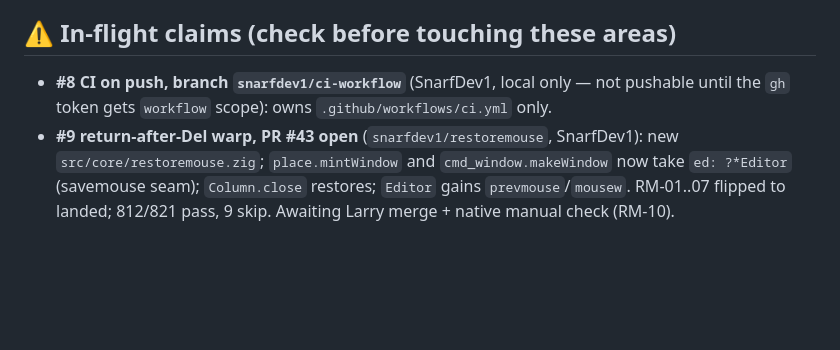
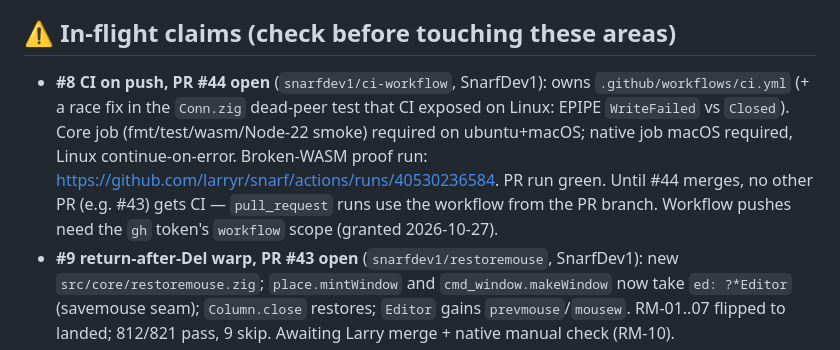
Before and after one commit to larryr/snarf, a Markdown page: agents/HANDOFF.md, the part around the change. Drawn GitHub-style; blank space fills up the shorter version.

Commit message:
handoff: PR #44 open (#8 CI), proof run + Conn test race fix

```diff
--- a/agents/HANDOFF.md
+++ b/agents/HANDOFF.md
@@ -16,7 +16,7 @@ one fact that had gone stale and wrong (PR creation — see below).
 
 ## ⚠ In-flight claims (check before touching these areas)
 
-- **#8 CI on push, branch `snarfdev1/ci-workflow`** (SnarfDev1, local only — not pushable until the `gh` token gets `workflow` scope): owns `.github/workflows/ci.yml` only.
+- **#8 CI on push, PR #44 open** (`snarfdev1/ci-workflow`, SnarfDev1): owns `.github/workflows/ci.yml` (+ a race fix in the `Conn.zig` dead-peer test that CI exposed on Linux: EPIPE `WriteFailed` vs `Closed`). Core job (fmt/test/wasm/Node-22 smoke) required on ubuntu+macOS; native job macOS required, Linux continue-on-error. Broken-WASM proof run: https://github.com/larryr/snarf/actions/runs/40530236584. PR run green. Until #44 merges, no other PR (e.g. #43) gets CI — `pull_request` runs use the workflow from the PR branch. Workflow pushes need the `gh` token's `workflow` scope (granted 2026-10-27).
 - **#9 return-after-Del warp, PR #43 open** (`snarfdev1/restoremouse`, SnarfDev1): new `src/core/restoremouse.zig`; `place.mintWindow` and `cmd_window.makeWindow` now take `ed: ?*Editor` (savemouse seam); `Column.close` restores; `Editor` gains `prevmouse`/`mousew`. RM-01..07 flipped to landed; 812/821 pass, 9 skip. Awaiting Larry merge + native manual check (RM-10).
 - **Phase 20 MERGED (PR #41, 2026-10-26)**: native file save — host fs mounted at `/`
   (acme-like) + `/mnt/host` alias; atomic Put in `src/hostfs/` (PM Q5; dirlock
```
